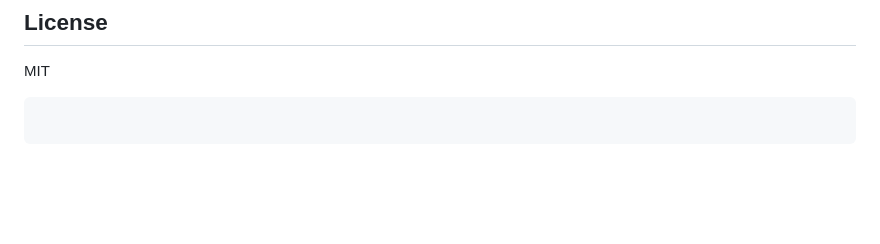
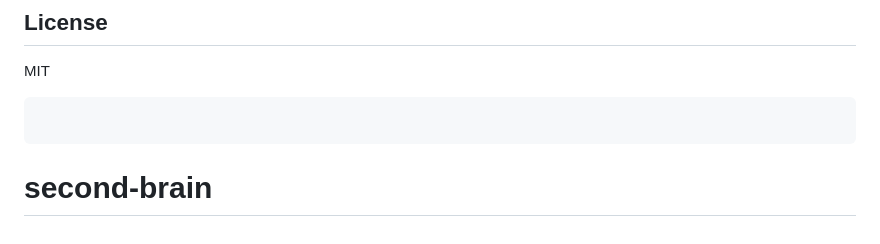
Before and after one commit to BaccoMachine/latent-topology-vis, a Markdown page: README.md, the part around the change. Rendered like a GitHub page; blank space fills up the shorter version.

````diff
--- a/README.md
+++ b/README.md
@@ -102,3 +102,4 @@ MIT
 
 ```
 ```
+# second-brain
````
